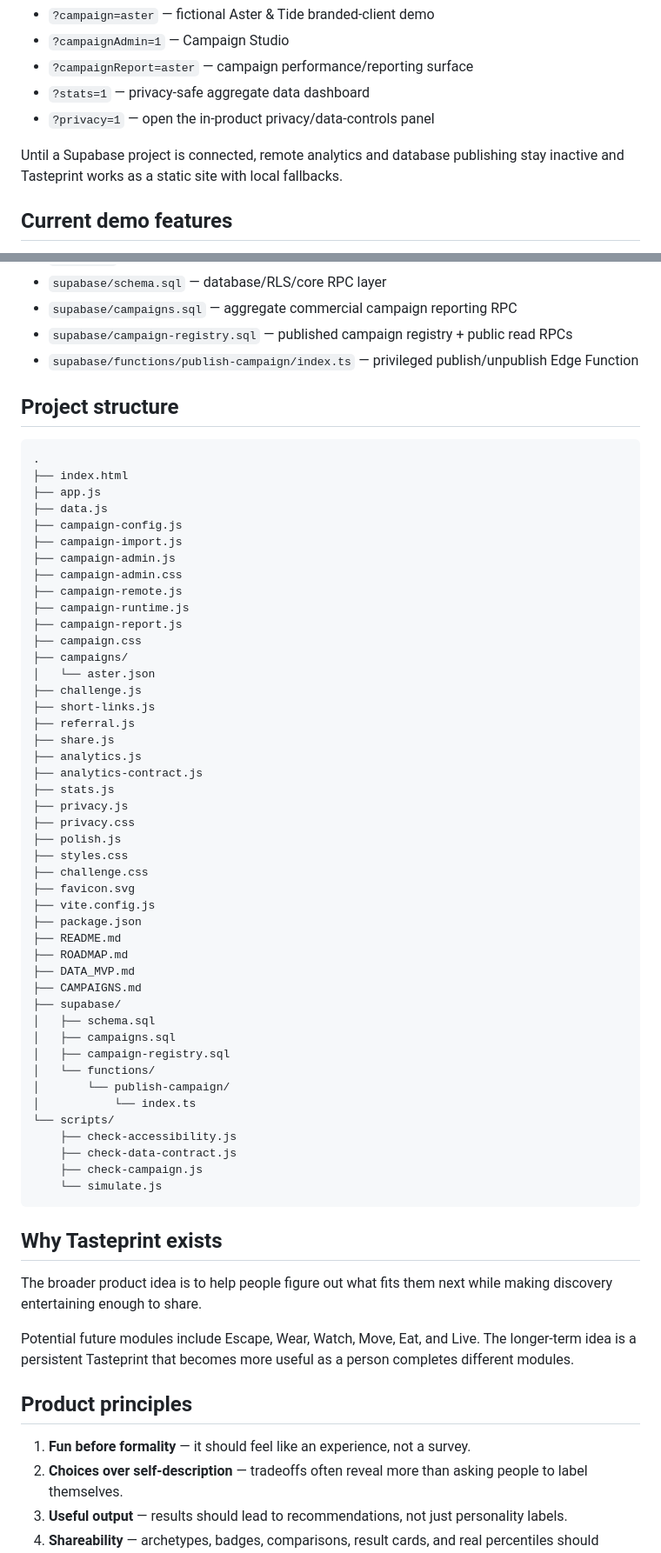
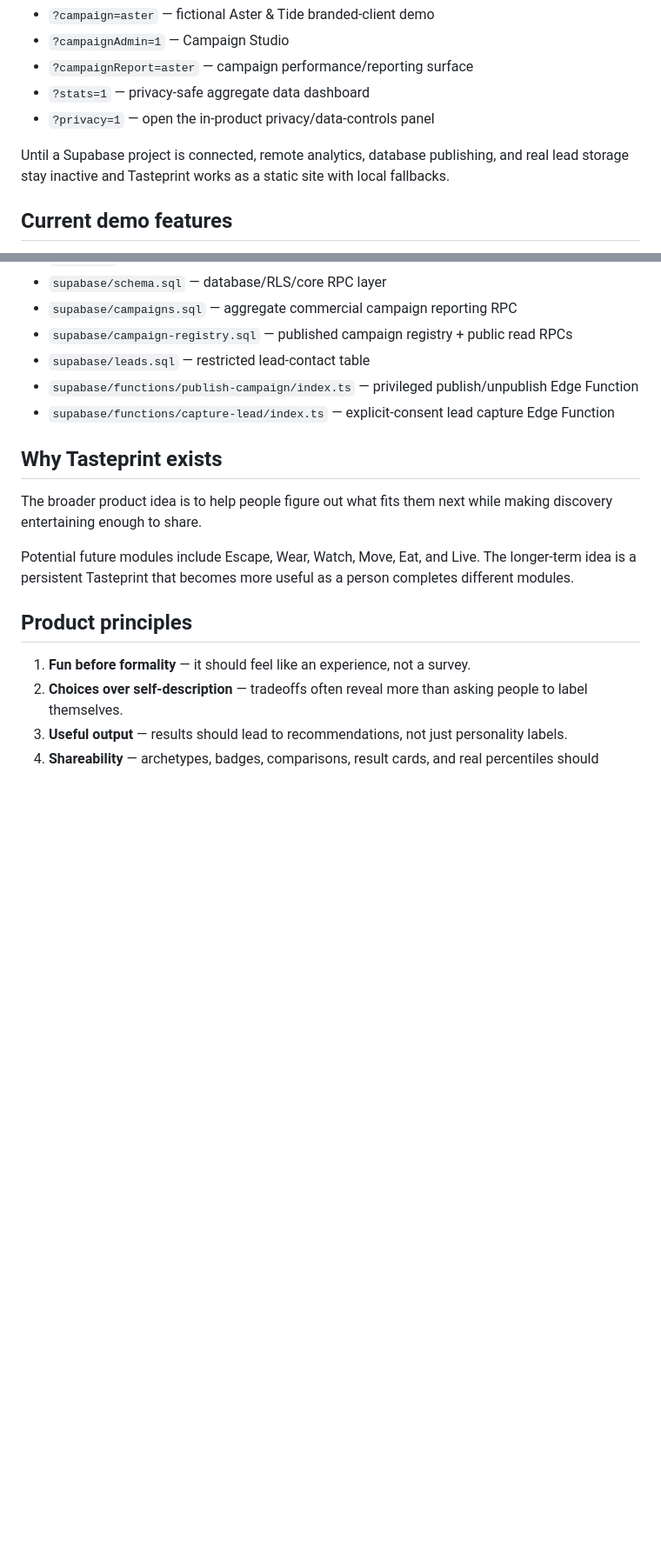
Before and after one commit to victorathomas01-thinker/tasteprint, a Markdown page: README.md, 2 parts joined by grey strips. Shown at 87% size. Drawn GitHub-style; blank space fills up the shorter version.

Commit message:
Document lead capture and conversion funnel

````diff
--- a/README.md
+++ b/README.md
@@ -16,7 +16,7 @@ Useful views:
 - `?stats=1` — privacy-safe aggregate data dashboard
 - `?privacy=1` — open the in-product privacy/data-controls panel
 
-Until a Supabase project is connected, remote analytics and database publishing stay inactive and Tasteprint works as a static site with local fallbacks.
+Until a Supabase project is connected, remote analytics, database publishing, and real lead storage stay inactive and Tasteprint works as a static site with local fallbacks.
 
 ## Current demo features
 
@@ -222,57 +225,9 @@ Published campaigns are prefetched through the privacy-limited registry RPC befo
 - `supabase/schema.sql` — database/RLS/core RPC layer
 - `supabase/campaigns.sql` — aggregate commercial campaign reporting RPC
 - `supabase/campaign-registry.sql` — published campaign registry + public read RPCs
+- `supabase/leads.sql` — restricted lead-contact table
 - `supabase/functions/publish-campaign/index.ts` — privileged publish/unpublish Edge Function
-
-## Project structure
-
-```text
-.
-├── index.html
-├── app.js
-├── data.js
-├── campaign-config.js
-├── campaign-import.js
-├── campaign-admin.js
-├── campaign-admin.css
-├── campaign-remote.js
-├── campaign-runtime.js
-├── campaign-report.js
-├── campaign.css
-├── campaigns/
-│   └── aster.json
-├── challenge.js
-├── short-links.js
-├── referral.js
-├── share.js
-├── analytics.js
-├── analytics-contract.js
-├── stats.js
-├── privacy.js
-├── privacy.css
-├── polish.js
-├── styles.css
-├── challenge.css
-├── favicon.svg
-├── vite.config.js
-├── package.json
-├── README.md
-├── ROADMAP.md
-├── DATA_MVP.md
-├── CAMPAIGNS.md
-├── supabase/
-│   ├── schema.sql
-│   ├── campaigns.sql
-│   ├── campaign-registry.sql
-│   └── functions/
-│       └── publish-campaign/
-│           └── index.ts
-└── scripts/
-    ├── check-accessibility.js
-    ├── check-data-contract.js
-    ├── check-campaign.js
-    └── simulate.js
-```
+- `supabase/functions/capture-lead/index.ts` — explicit-consent lead capture Edge Function
 
 ## Why Tasteprint exists
 
````
Also changed, not shown: other parts of README.md (+44 -41 lines).
